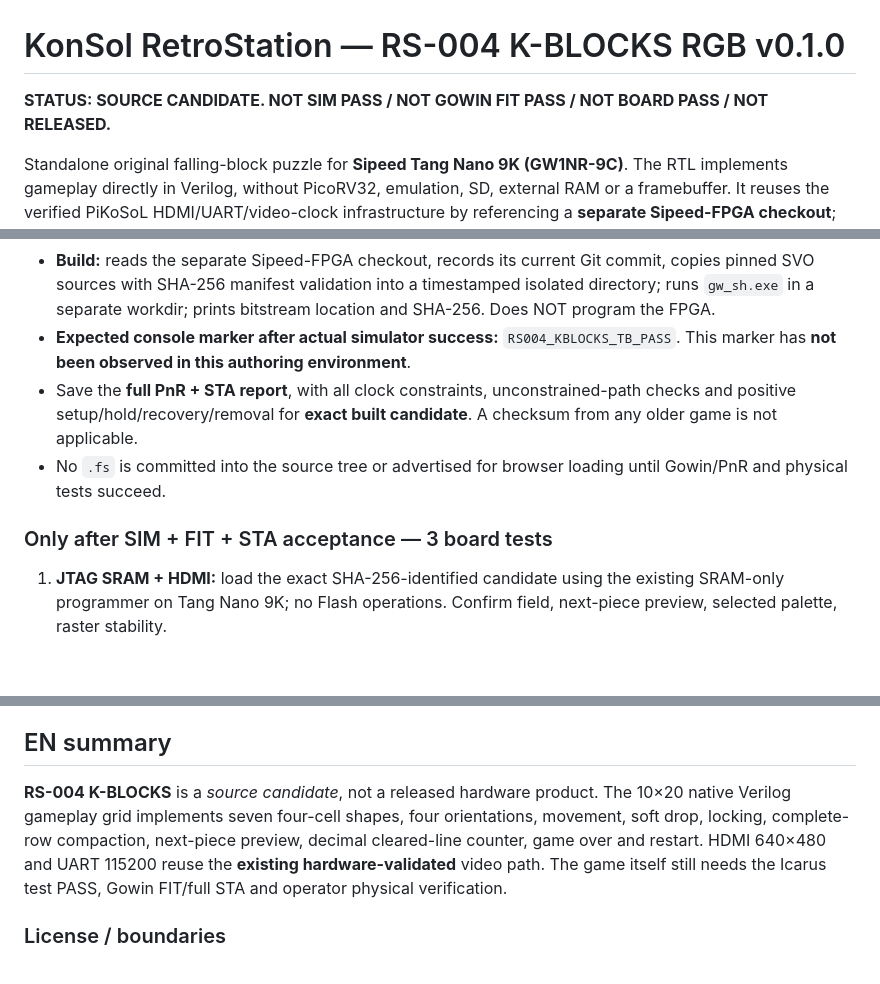
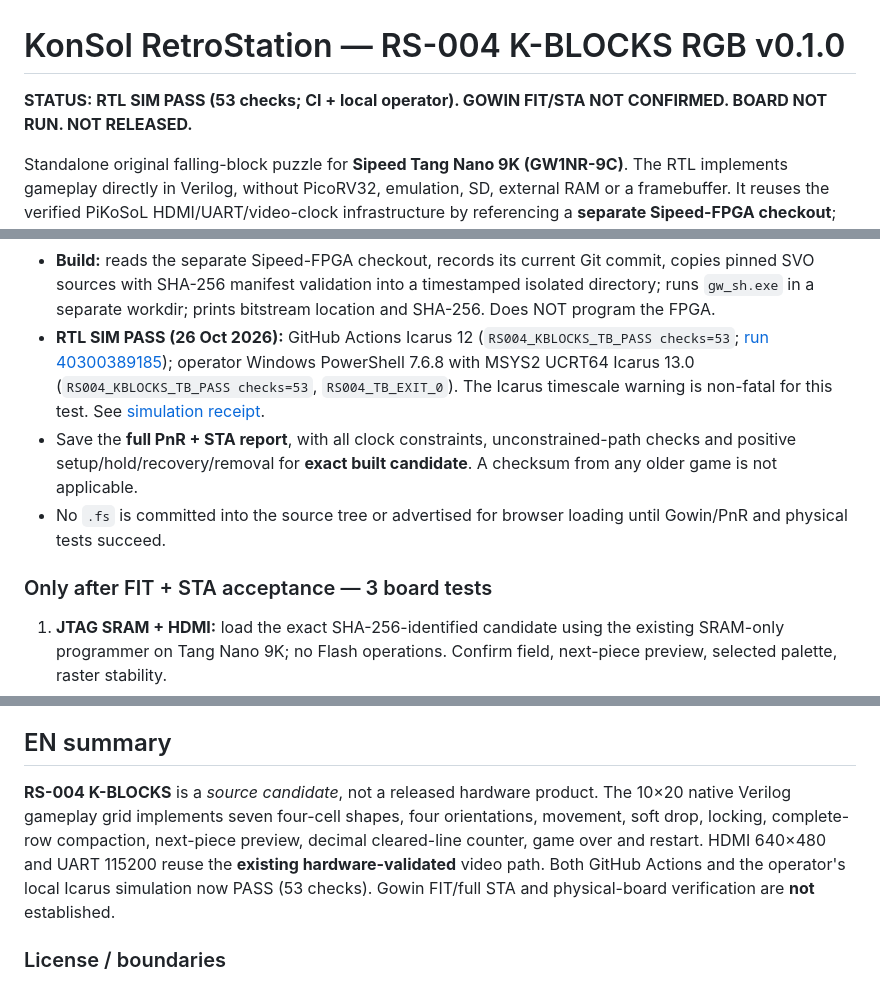
Before and after one commit to AIDevelopersMonster/KonSol-RetroStation, a Markdown page: games/kblocks-rgb/README.md, 3 parts joined by grey strips. Drawn GitHub-style; blank space fills up the shorter version.

Commit message:
docs(rs004): record GitHub and local 53-check RTL SIM PASS

```diff
--- a/games/kblocks-rgb/README.md
+++ b/games/kblocks-rgb/README.md
@@ -1,6 +1,6 @@
 # KonSol RetroStation — RS-004 K-BLOCKS RGB v0.1.0
 
-**STATUS: SOURCE CANDIDATE. NOT SIM PASS / NOT GOWIN FIT PASS / NOT BOARD PASS / NOT RELEASED.**
+**STATUS: RTL SIM PASS (53 checks; CI + local operator). GOWIN FIT/STA NOT CONFIRMED. BOARD NOT RUN. NOT RELEASED.**
 
 Standalone original falling-block puzzle for **Sipeed Tang Nano 9K (GW1NR-9C)**. The RTL implements gameplay directly in Verilog, without PicoRV32, emulation, SD, external RAM or a framebuffer. It reuses the verified PiKoSoL HDMI/UART/video-clock infrastructure by referencing a **separate Sipeed-FPGA checkout**; no vendor RTL is copied into KonSol-RetroStation, and PONG/BREAKOUT are unchanged.
 
@@ -55,11 +55,11 @@ Set-Location C:\GitHub\KonSol-RetroStation
 
 - **Testbench:** 28 shape orientations (4 cells each), wall/floor collision, start, movement, rotation including queued input at the gravity boundary, accelerated gravity, lock, **two adjacent lines**, single line + row shift, top-out, restart and stream handshake.
 - **Build:** reads the separate Sipeed-FPGA checkout, records its current Git commit, copies pinned SVO sources with SHA-256 manifest validation into a timestamped isolated directory; runs `gw_sh.exe` in a separate workdir; prints bitstream location and SHA-256. Does NOT program the FPGA.
-- **Expected console marker after actual simulator success:** `RS004_KBLOCKS_TB_PASS`. This marker has **not been observed in this authoring environment**.
+- **RTL SIM PASS (26 Oct 2026):** GitHub Actions Icarus 12 (`RS004_KBLOCKS_TB_PASS checks=53`; [run 40300389185](https://github.com/AIDevelopersMonster/KonSol-RetroStation/actions/runs/40300389185)); operator Windows PowerShell 7.6.8 with MSYS2 UCRT64 Icarus 13.0 (`RS004_KBLOCKS_TB_PASS checks=53`, `RS004_TB_EXIT_0`). The Icarus timescale warning is non-fatal for this test. See [simulation receipt](acceptance/RS004_SIM_2026-10-26.md).
 - Save the **full PnR + STA report**, with all clock constraints, unconstrained-path checks and positive setup/hold/recovery/removal for **exact built candidate**. A checksum from any older game is not applicable.
 - No `.fs` is committed into the source tree or advertised for browser loading until Gowin/PnR and physical tests succeed.
 
-### Only after SIM + FIT + STA acceptance — 3 board tests
+### Only after FIT + STA acceptance — 3 board tests
 
 1. **JTAG SRAM + HDMI:** load the exact SHA-256-identified candidate using the existing SRAM-only programmer on Tang Nano 9K; no Flash operations. Confirm field, next-piece preview, selected palette, raster stability.
 2. **Controls + line clearing:** connect UART 115200 8N1; check left/right, rotation, soft drop and at least one full line removal. Check the line counter and the next figure.
@@ -69,7 +69,7 @@ Set-Location C:\GitHub\KonSol-RetroStation
 
 ## EN summary
 
-**RS-004 K-BLOCKS** is a *source candidate*, not a released hardware product. The 10×20 native Verilog gameplay grid implements seven four-cell shapes, four orientations, movement, soft drop, locking, complete-row compaction, next-piece preview, decimal cleared-line counter, game over and restart. HDMI 640×480 and UART 115200 reuse the **existing hardware-validated** video path. The game itself still needs the Icarus test PASS, Gowin FIT/full STA and operator physical verification.
+**RS-004 K-BLOCKS** is a *source candidate*, not a released hardware product. The 10×20 native Verilog gameplay grid implements seven four-cell shapes, four orientations, movement, soft drop, locking, complete-row compaction, next-piece preview, decimal cleared-line counter, game over and restart. HDMI 640×480 and UART 115200 reuse the **existing hardware-validated** video path. Both GitHub Actions and the operator's local Icarus simulation now PASS (53 checks). Gowin FIT/full STA and physical-board verification are **not** established.
 
 ### License / boundaries
 
```
